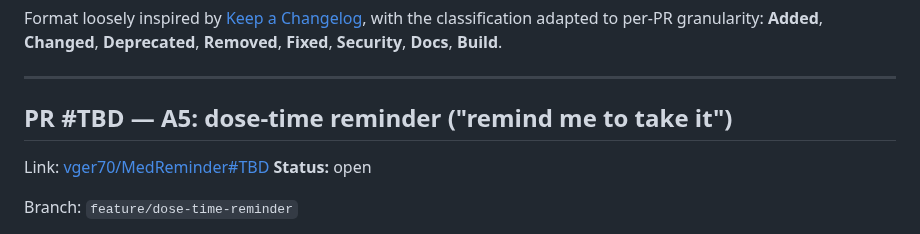
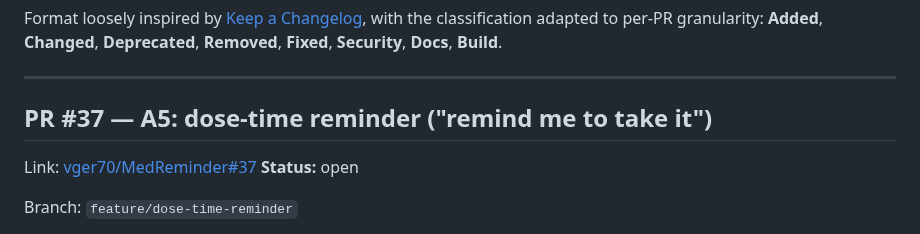
Before and after one commit to vger70/MedReminder, a Markdown page: CHANGE_LOG.md, the part around the change. Drawn GitHub-style.

Commit message:
Fill PR #37 into CHANGE_LOG entry
Co-Authored-By: Claude Opus 4.8 <noreply@anthropic.com>

```diff
--- a/CHANGE_LOG.md
+++ b/CHANGE_LOG.md
@@ -30,9 +30,9 @@ with the classification adapted to per-PR granularity: **Added**,
 
 ---
 
-## PR #TBD — A5: dose-time reminder ("remind me to take it")
-
-Link: [vger70/MedReminder#TBD](https://github.com/vger70/MedReminder/pull/TBD)
+## PR #37 — A5: dose-time reminder ("remind me to take it")
+
+Link: [vger70/MedReminder#37](https://github.com/vger70/MedReminder/pull/37)
 **Status:** open
 
 Branch: `feature/dose-time-reminder`
```
